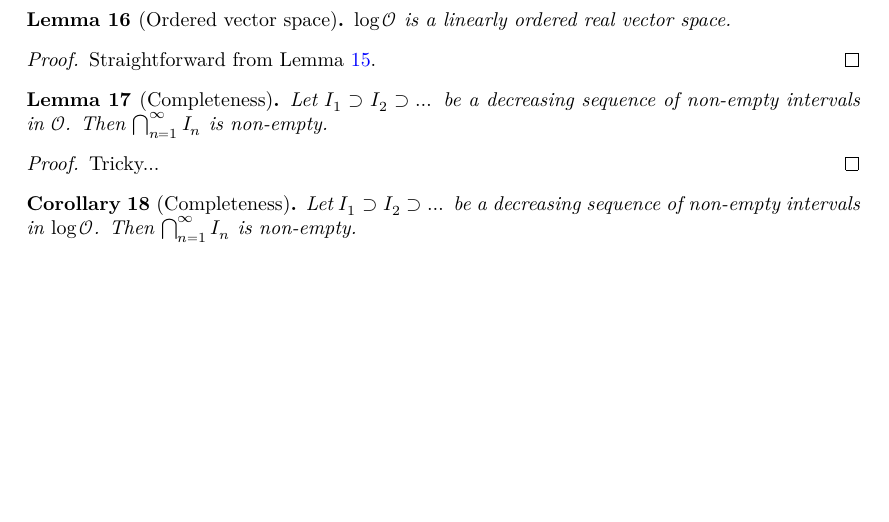
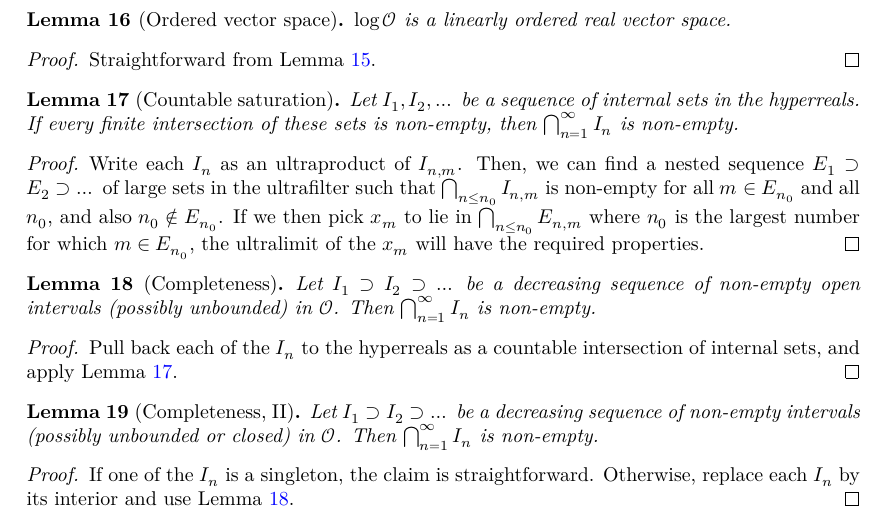
Before and after one commit to teorth/estimate_tools, a LaTeX document (blueprint/src/print.tex, which reads blueprint/src/chapter/order_of_magnitude.tex): part of page 5 of 5, cut so that both start at the same text, the shorter picture padded with empty space. Compiled offline with XeLaTeX.

Commit message:
try to fix latex

```diff
--- a/blueprint/src/chapter/order_of_magnitude.tex
+++ b/blueprint/src/chapter/order_of_magnitude.tex
@@ -96,11 +96,20 @@ If $X,Y$ are positive hyperreals, we write $X \lesssim Y$ if $X \leq CY$ for som
 \begin{proof}\uses{log-mult} Straightforward from Lemma \ref{log-mult}.
 \end{proof}
 
-\begin{lemma}[Completeness]\label{completeness} Let $I_1 \supset I_2 \supset \dots$ be a decreasing sequence of non-empty intervals in $\O$.  Then $\bigcap_{n=1}^\infty I_n$ is non-empty.
+\begin{lemma}[Countable saturation]\label{saturation} Let $I_1, I_2,\dots$ be a sequence of internal sets in the hyperreals.  If every finite intersection of these sets is non-empty, then $\bigcap_{n=1}^\infty I_n$ is non-empty.
 \end{lemma}
 
-\begin{proof} Tricky...
+\begin{proof}  Write each $I_n$ as an ultraproduct of $I_{n,m}$.  Then, we can find a nested sequence $E_1 \supset E_2 \supset \dots$ of large sets in the ultrafilter such that $\bigcap_{n \leq n_0} I_{n,m}$ is non-empty for all $m \in E_{n_0}$ and all $n_0$, and also $n_0 \not \in E_{n_0}$.  If we then pick $x_m$ to lie in $\bigcap_{n \leq n_0} E_{n,m}$ where $n_0$ is the largest number for which $m \in E_{n_0}$, the ultralimit of the $x_m$ will have the required properties.
 \end{proof}
 
-\begin{corollary}[Completeness]\label{ord-completeness} Let $I_1 \supset I_2 \supset \dots$ be a decreasing sequence of non-empty intervals in $\log \O$.  Then $\bigcap_{n=1}^\infty I_n$ is non-empty.
+\begin{lemma}[Completeness]\label{completeness} Let $I_1 \supset I_2 \supset \dots$ be a decreasing sequence of non-empty open intervals (possibly unbounded) in $\O$.  Then $\bigcap_{n=1}^\infty I_n$ is non-empty.
 \end{lemma}
+
+\begin{proof}\uses{saturation} Pull back each of the $I_n$ to the hyperreals as a countable intersection of internal sets, and apply Lemma \ref{saturation}.
+\end{proof}
+
+\begin{lemma}[Completeness, II]\label{completeness-2} Let $I_1 \supset I_2 \supset \dots$ be a decreasing sequence of non-empty intervals (possibly unbounded or closed) in $\O$.  Then $\bigcap_{n=1}^\infty I_n$ is non-empty.
+\end{lemma}
+
+\begin{proof} \uses{completeness}  If one of the $I_n$ is a singleton, the claim is straightforward.  Otherwise, replace each $I_n$ by its interior and use Lemma \ref{completeness}.
+\end{proof}
```
Also changed, not shown: blueprint/src/web.pdf, 6 other files.
